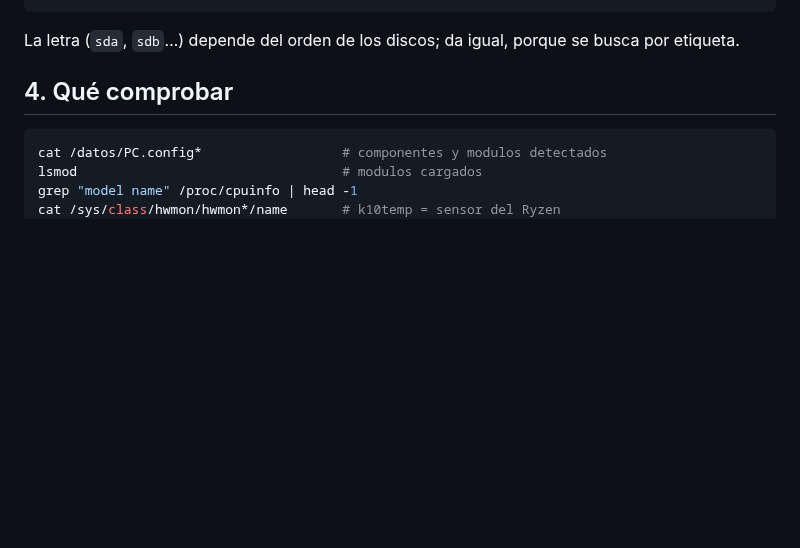
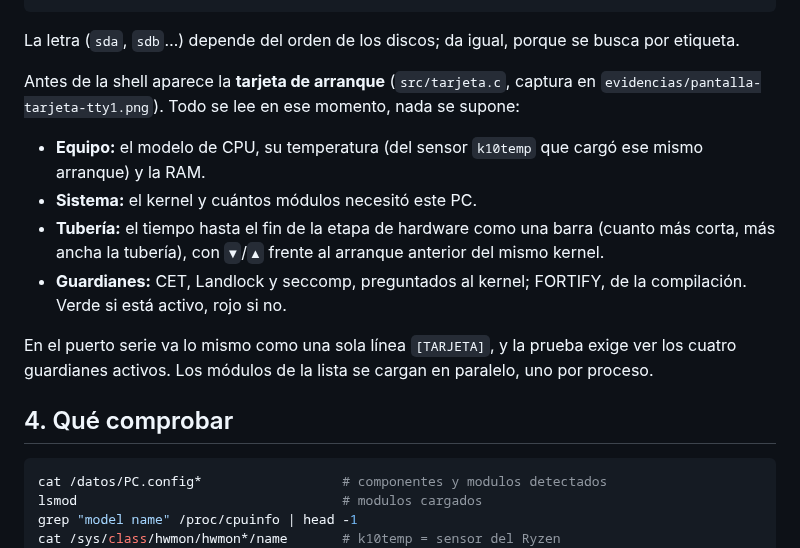
Before and after one commit to AndreeSalazar/ULTRA-LinuX, a Markdown page: docs/PRUEBA-PC-REAL.md, the part around the change. Drawn GitHub-style; blank space fills up the shorter version.

````diff
--- a/docs/PRUEBA-PC-REAL.md
+++ b/docs/PRUEBA-PC-REAL.md
@@ -73,6 +73,14 @@ ultra:~#
 ```
 
 La letra (`sda`, `sdb`…) depende del orden de los discos; da igual, porque se busca por etiqueta.
+
+Antes de la shell aparece la **tarjeta de arranque** (`src/tarjeta.c`, captura en `evidencias/pantalla-tarjeta-tty1.png`). Todo se lee en ese momento, nada se supone:
+- **Equipo:** el modelo de CPU, su temperatura (del sensor `k10temp` que cargó ese mismo arranque) y la RAM.
+- **Sistema:** el kernel y cuántos módulos necesitó este PC.
+- **Tubería:** el tiempo hasta el fin de la etapa de hardware como una barra (cuanto más corta, más ancha la tubería), con `▼`/`▲` frente al arranque anterior del mismo kernel.
+- **Guardianes:** CET, Landlock y seccomp, preguntados al kernel; FORTIFY, de la compilación. Verde si está activo, rojo si no.
+
+En el puerto serie va lo mismo como una sola línea `[TARJETA]`, y la prueba exige ver los cuatro guardianes activos. Los módulos de la lista se cargan en paralelo, uno por proceso.
 
 ## 4. Qué comprobar
 
````
Also changed, not shown: evidencias/pantalla-tarjeta-tty1.png (added), 7 other files.
